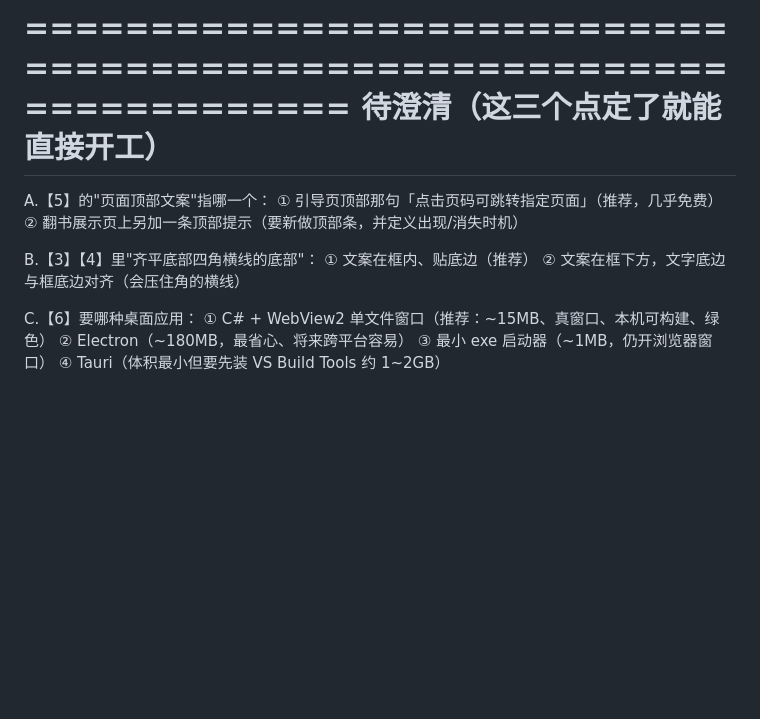
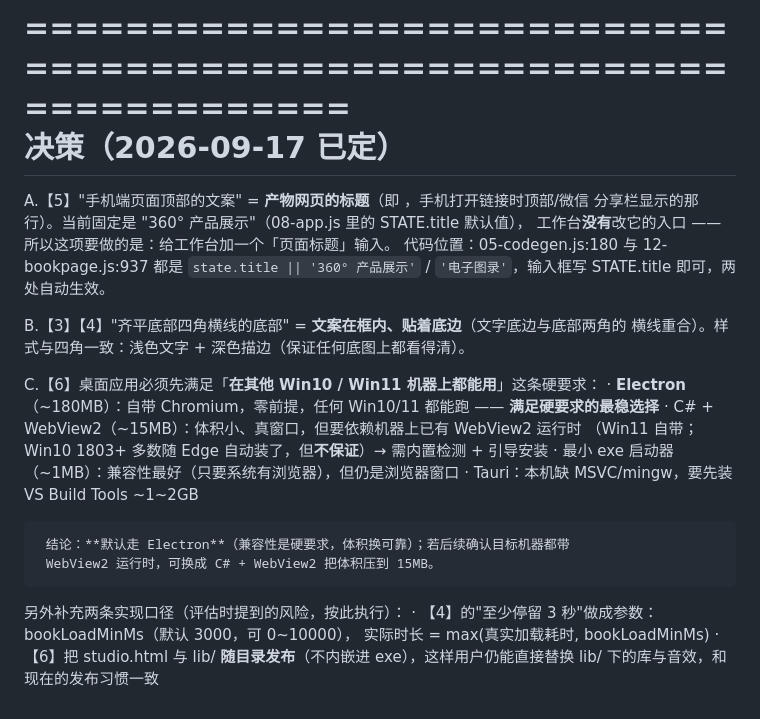
Before and after one commit to heycrew/3D-html, a Markdown page: docs/需求评估-6项.md, the part around the change. Drawn GitHub-style; blank space fills up the shorter version.

Commit message:
评估文档补充：三个决策已定
- A：需求【5】的"手机端顶部文案"就是产物网页的 <title>（手机打开链接 / 微信分享栏显示的那行），
  当前固定为 "360° 产品展示" 且工作台没有改它的入口 → 这项实际是"给工作台加一个页面标题输入"
  （05-codegen.js:180 与 12-bookpage.js:937 都是 state.title || 默认值，写 STATE.title 即两处生效）
- B：底部文案放**框内、贴底边**，与四角同款「浅色 + 深色描边」
- C：兼容其他 Win10 / Win11 是硬要求 → **默认 Electron**（自带 Chromium、零前提、哪儿都能跑）；
  若确认目标机器都自带 WebView2 运行时，可换 C# + WebView2 把体积从 ~180MB 压到 ~15MB
- 另记两条实现口径：加载页"至少停留"做成参数 bookLoadMinMs（默认 3000，
  实际时长 = max(真实加载耗时, bookLoadMinMs)）；桌面应用把 studio.html 与 lib/ 随目录发布
  （不内嵌进 exe），保留用户直接替换库与音效的能力

```diff
--- a/docs/需求评估-6项.md
+++ b/docs/需求评估-6项.md
@@ -188,18 +188,29 @@
 
 
 =====================================================================
-待澄清（这三个点定了就能直接开工）
+决策（2026-09-17 已定）
 =====================================================================
-  A.【5】的"页面顶部文案"指哪一个：
-     ① 引导页顶部那句「点击页码可跳转指定页面」（推荐，几乎免费）
-     ② 翻书展示页上另加一条顶部提示（要新做顶部条，并定义出现/消失时机）
+  A.【5】"手机端页面顶部的文案" = **产物网页的标题**（即 <title>，手机打开链接时顶部/微信
+     分享栏显示的那行）。当前固定是 "360° 产品展示"（08-app.js 里的 STATE.title 默认值），
+     工作台**没有**改它的入口 —— 所以这项要做的是：给工作台加一个「页面标题」输入。
+     代码位置：05-codegen.js:180 与 12-bookpage.js:937 都是 `state.title || '360° 产品展示'`
+     / `'电子图录'`，输入框写 STATE.title 即可，两处自动生效。
 
-  B.【3】【4】里"齐平底部四角横线的底部"：
-     ① 文案在框内、贴底边（推荐）
-     ② 文案在框下方，文字底边与框底边对齐（会压住角的横线）
+  B.【3】【4】"齐平底部四角横线的底部" = **文案在框内、贴着底边**（文字底边与底部两角的
+     横线重合）。样式与四角一致：浅色文字 + 深色描边（保证任何底图上都看得清）。
 
-  C.【6】要哪种桌面应用：
-     ① C# + WebView2 单文件窗口（推荐：~15MB、真窗口、本机可构建、绿色）
-     ② Electron（~180MB，最省心、将来跨平台容易）
-     ③ 最小 exe 启动器（~1MB，仍开浏览器窗口）
-     ④ Tauri（体积最小但要先装 VS Build Tools 约 1~2GB）
+  C.【6】桌面应用必须先满足「**在其他 Win10 / Win11 机器上都能用**」这条硬要求：
+     · **Electron**（~180MB）：自带 Chromium，零前提，任何 Win10/11 都能跑 —— **满足硬要求的最稳选择**
+     · C# + WebView2（~15MB）：体积小、真窗口，但要依赖机器上已有 WebView2 运行时
+       （Win11 自带；Win10 1803+ 多数随 Edge 自动装了，但**不保证**）→ 需内置检测 + 引导安装
+     · 最小 exe 启动器（~1MB）：兼容性最好（只要系统有浏览器），但仍是浏览器窗口
+     · Tauri：本机缺 MSVC/mingw，要先装 VS Build Tools ~1~2GB
+
+     结论：**默认走 Electron**（兼容性是硬要求，体积换可靠）；若后续确认目标机器都带
+     WebView2 运行时，可换成 C# + WebView2 把体积压到 15MB。
+
+  另外补充两条实现口径（评估时提到的风险，按此执行）：
+    · 【4】的"至少停留 3 秒"做成参数：bookLoadMinMs（默认 3000，可 0~10000），
+      实际时长 = max(真实加载耗时, bookLoadMinMs)
+    · 【6】把 studio.html 与 lib/ **随目录发布**（不内嵌进 exe），这样用户仍能直接替换
+      lib/ 下的库与音效，和现在的发布习惯一致
```
